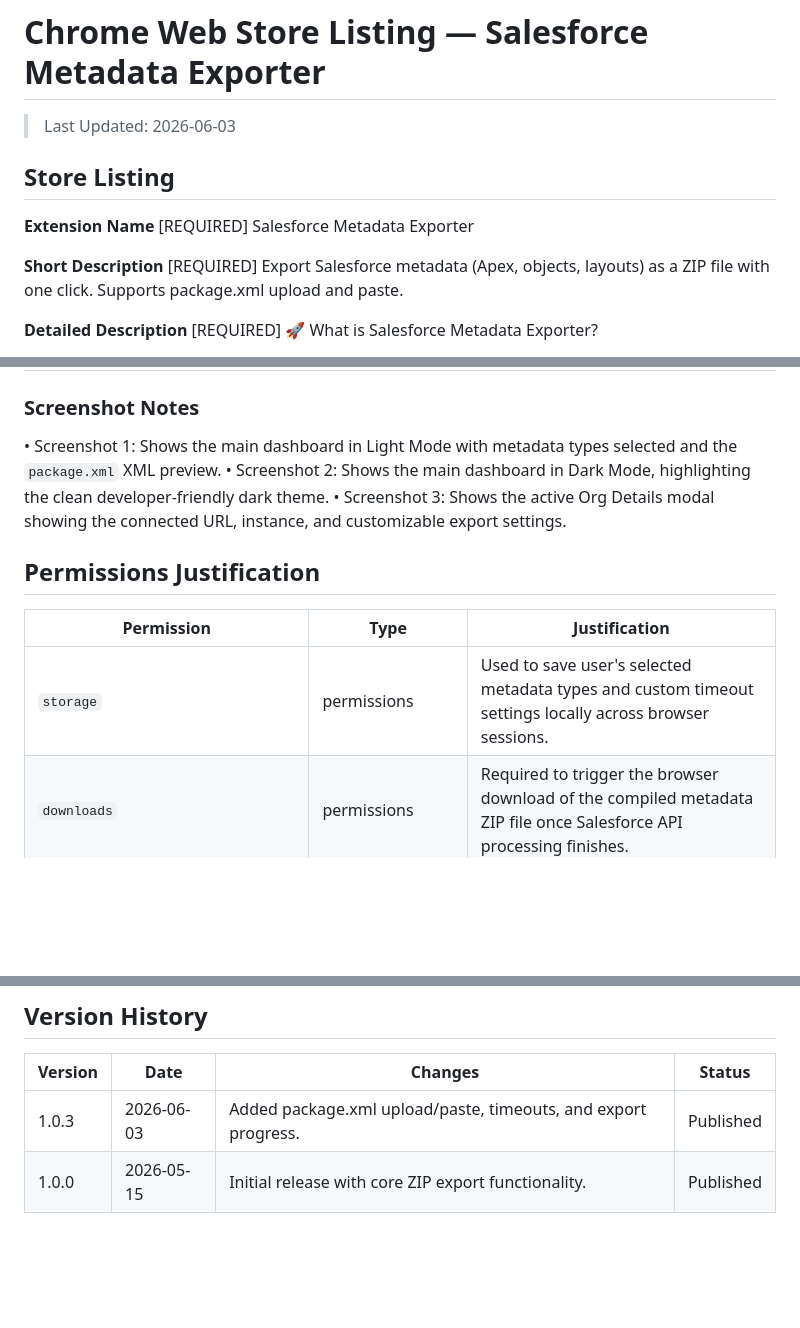
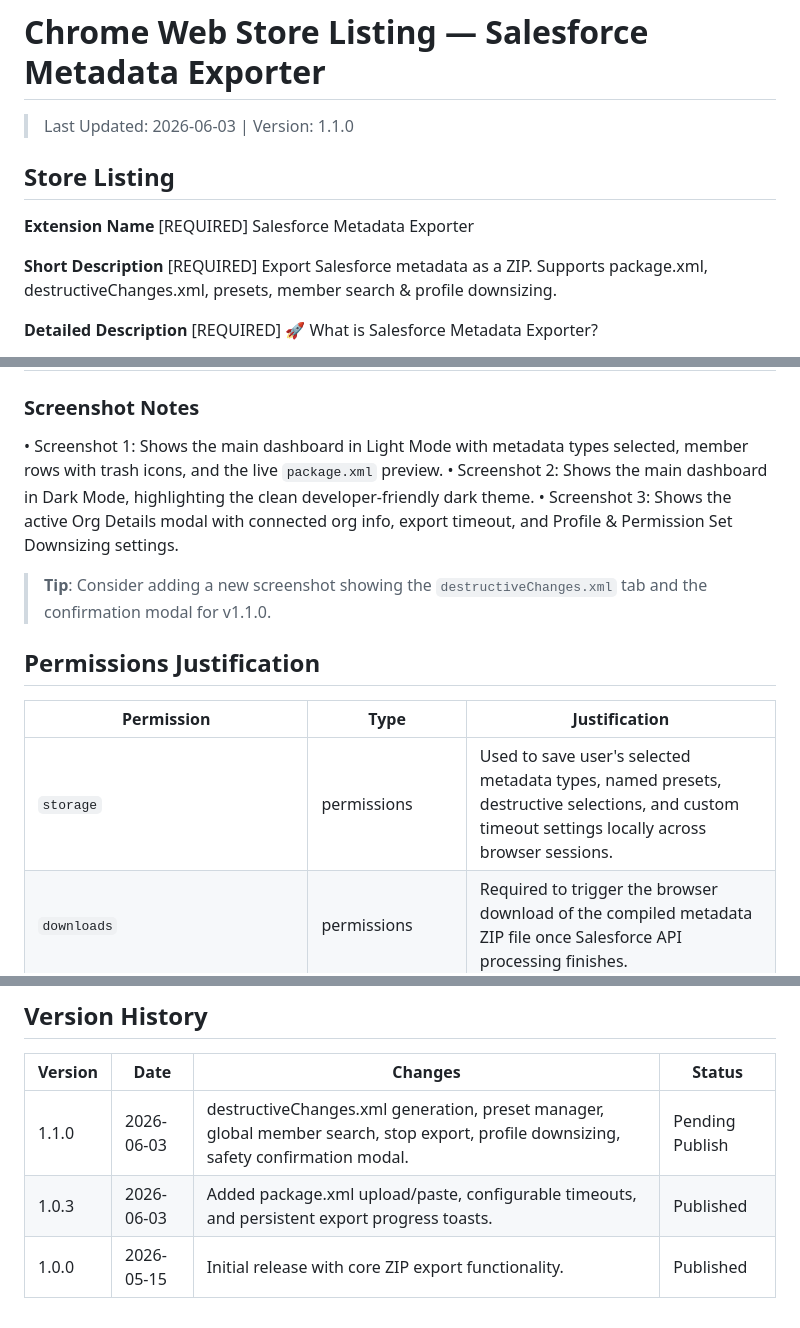
Before and after one commit to Kartikpatkar/salesforce-metadata-exporter, a Markdown page: CHROMEWEBSTORE.md, 3 parts joined by grey strips. Drawn GitHub-style; blank space fills up the shorter version.

```diff
--- a/CHROMEWEBSTORE.md
+++ b/CHROMEWEBSTORE.md
@@ -1,6 +1,6 @@
 # Chrome Web Store Listing — Salesforce Metadata Exporter
 
-> Last Updated: 2026-06-03
+> Last Updated: 2026-06-03 | Version: 1.1.0
 
 ## Store Listing
 
@@ -8,7 +8,7 @@
 Salesforce Metadata Exporter
 
 **Short Description** [REQUIRED]
-Export Salesforce metadata (Apex, objects, layouts) as a ZIP file with one click. Supports package.xml upload and paste.
+Export Salesforce metadata as a ZIP. Supports package.xml, destructiveChanges.xml, presets, member search & profile downsizing.
 
 **Detailed Description** [REQUIRED]
 🚀 What is Salesforce Metadata Exporter?
@@ -74,15 +127,17 @@ English
 | Small Promo Tile [RECOMMENDED] | 440×280 | ⬜ Not created | *Needs to be generated for promotion* |
 
 ### Screenshot Notes
-• Screenshot 1: Shows the main dashboard in Light Mode with metadata types selected and the `package.xml` XML preview.
+• Screenshot 1: Shows the main dashboard in Light Mode with metadata types selected, member rows with trash icons, and the live `package.xml` preview.
 • Screenshot 2: Shows the main dashboard in Dark Mode, highlighting the clean developer-friendly dark theme.
-• Screenshot 3: Shows the active Org Details modal showing the connected URL, instance, and customizable export settings.
+• Screenshot 3: Shows the active Org Details modal with connected org info, export timeout, and Profile & Permission Set Downsizing settings.
+
+> **Tip**: Consider adding a new screenshot showing the `destructiveChanges.xml` tab and the confirmation modal for v1.1.0.
 
 ## Permissions Justification
 
 | Permission | Type | Justification |
 |------------|------|---------------|
-| `storage` | permissions | Used to save user's selected metadata types and custom timeout settings locally across browser sessions. |
+| `storage` | permissions | Used to save user's selected metadata types, named presets, destructive selections, and custom timeout settings locally across browser sessions. |
 | `downloads` | permissions | Required to trigger the browser download of the compiled metadata ZIP file once Salesforce API processing finishes. |
 | `activeTab` | permissions | Allows the extension to extract the URL of the tab where the action was clicked to identify the target Salesforce org context. |
 | `cookies` | permissions | Used to query active session cookies ('sid') from the Salesforce domain in order to authenticate API requests directly. |
@@ -136,5 +191,6 @@ https://github.com/Kartikpatkar/salesforce-metadata-exporter
 
 | Version | Date | Changes | Status |
 |---------|------|---------|--------|
-| 1.0.3 | 2026-06-03 | Added package.xml upload/paste, timeouts, and export progress. | Published |
+| 1.1.0 | 2026-06-03 | destructiveChanges.xml generation, preset manager, global member search, stop export, profile downsizing, safety confirmation modal. | Pending Publish |
+| 1.0.3 | 2026-06-03 | Added package.xml upload/paste, configurable timeouts, and persistent export progress toasts. | Published |
 | 1.0.0 | 2026-05-15 | Initial release with core ZIP export functionality. | Published |
```
Also changed, not shown: other parts of CHROMEWEBSTORE.md (+65 -12 lines).
